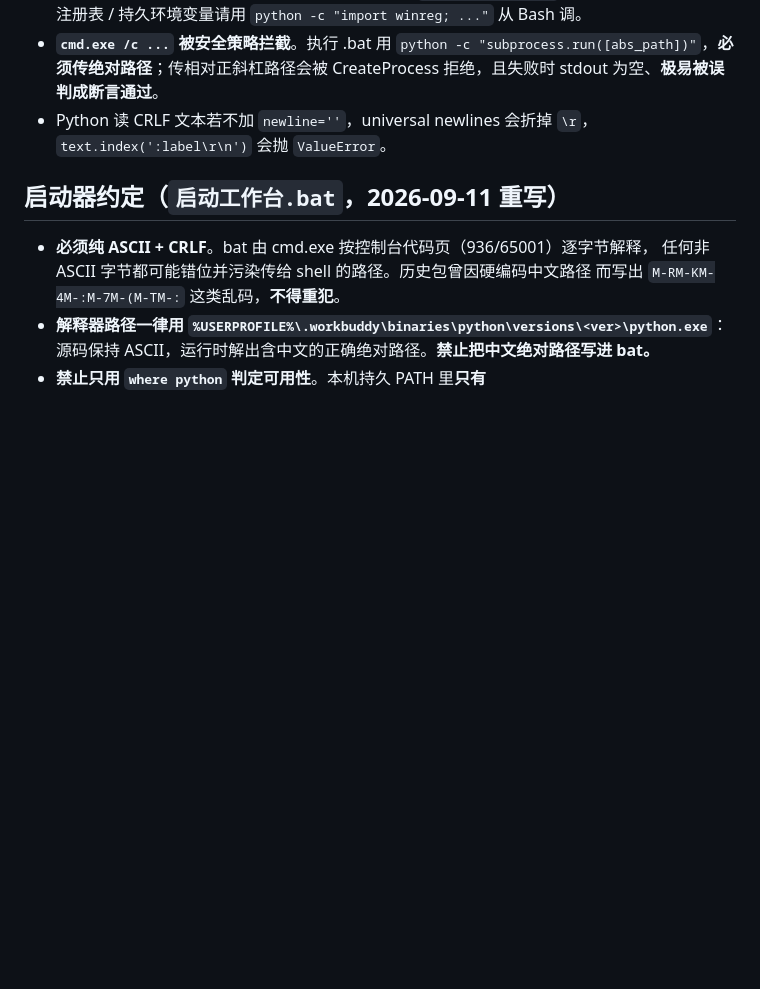
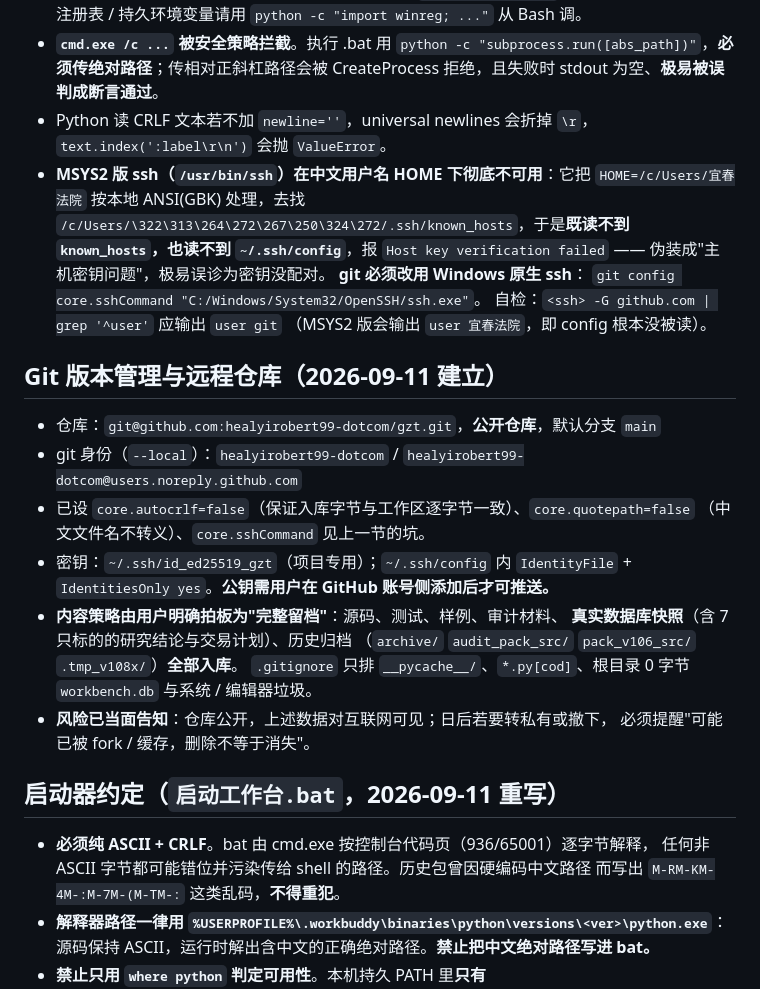
Before and after one commit to healyirobert99-dotcom/gzt, a Markdown page: .workbuddy/memory/MEMORY.md, the part around the change. Rendered like a GitHub page; blank space fills up the shorter version.

```diff
--- a/.workbuddy/memory/MEMORY.md
+++ b/.workbuddy/memory/MEMORY.md
@@ -63,6 +63,32 @@
   CreateProcess 拒绝，且失败时 stdout 为空、**极易被误判成断言通过**。
 - Python 读 CRLF 文本若不加 `newline=''`，universal newlines 会折掉 `\r`，
   `text.index(':label\r\n')` 会抛 `ValueError`。
+- **MSYS2 版 ssh（`/usr/bin/ssh`）在中文用户名 HOME 下彻底不可用**：它把
+  `HOME=/c/Users/宜春法院` 按本地 ANSI(GBK) 处理，去找
+  `/c/Users/\322\313\264\272\267\250\324\272/.ssh/known_hosts`，于是**既读不到
+  `known_hosts`，也读不到 `~/.ssh/config`**，报 `Host key verification failed`
+  —— 伪装成"主机密钥问题"，极易误诊为密钥没配对。
+  **git 必须改用 Windows 原生 ssh**：
+  `git config core.sshCommand "C:/Windows/System32/OpenSSH/ssh.exe"`。
+  自检：`<ssh> -G github.com | grep '^user'` 应输出 `user git`
+  （MSYS2 版会输出 `user 宜春法院`，即 config 根本没被读）。
+
+## Git 版本管理与远程仓库（2026-09-11 建立）
+
+- 仓库：`git@github.com:healyirobert99-dotcom/gzt.git`，**公开仓库**，默认分支 `main`
+- git 身份（`--local`）：`healyirobert99-dotcom` /
+  `healyirobert99-dotcom@users.noreply.github.com`
+- 已设 `core.autocrlf=false`（保证入库字节与工作区逐字节一致）、`core.quotepath=false`
+  （中文文件名不转义）、`core.sshCommand` 见上一节的坑。
+- 密钥：`~/.ssh/id_ed25519_gzt`（项目专用）；`~/.ssh/config` 内 `IdentityFile` +
+  `IdentitiesOnly yes`。**公钥需用户在 GitHub 账号侧添加后才可推送。**
+- **内容策略由用户明确拍板为"完整留档"**：源码、测试、样例、审计材料、
+  **真实数据库快照**（含 7 只标的的研究结论与交易计划）、历史归档
+  （`archive/` `audit_pack_src/` `pack_v106_src/` `.tmp_v108x/`）**全部入库**。
+  `.gitignore` 只排 `__pycache__/`、`*.py[cod]`、根目录 0 字节 `workbench.db`
+  与系统 / 编辑器垃圾。
+- **风险已当面告知**：仓库公开，上述数据对互联网可见；日后若要转私有或撤下，
+  必须提醒"可能已被 fork / 缓存，删除不等于消失"。
 
 ## 启动器约定（`启动工作台.bat`，2026-09-11 重写）
 
```
Also changed, not shown: .workbuddy/memory/2026-09-11.md (+58 -0 lines).
